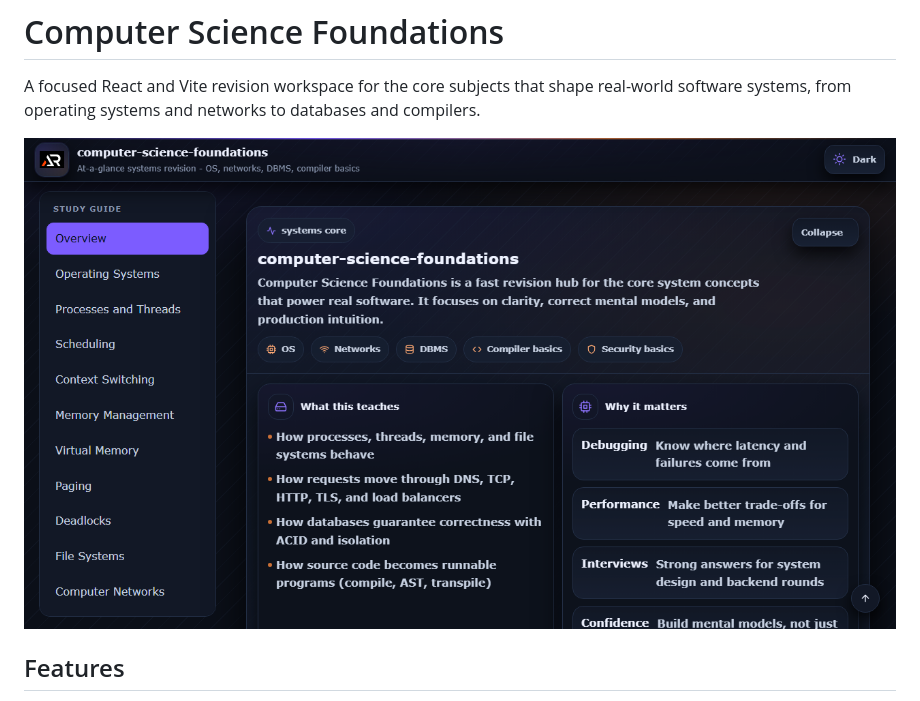
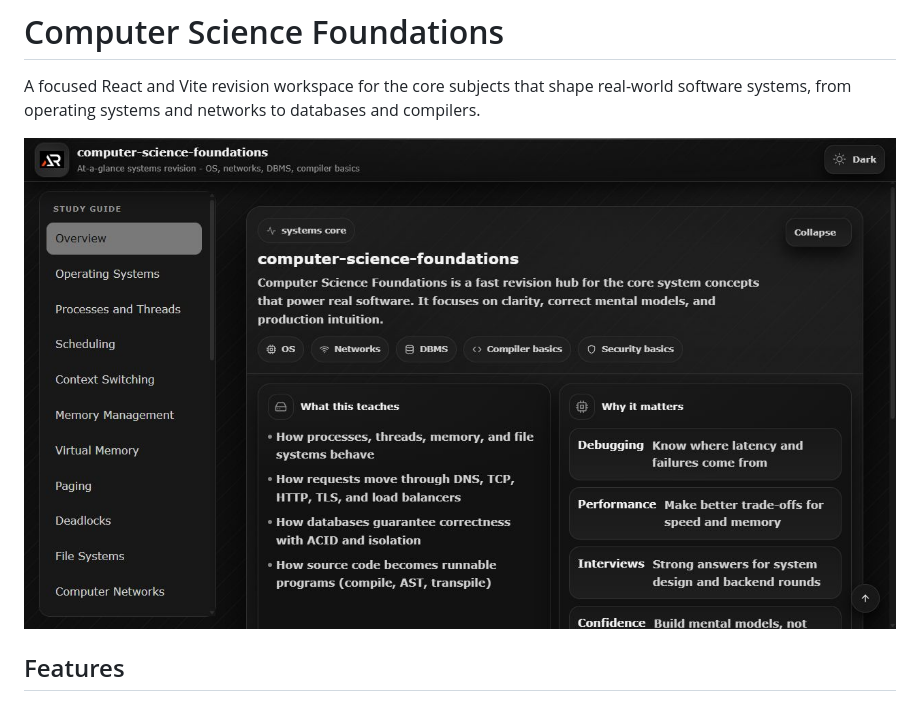
Before and after one commit to a2rp/computer-science-foundations, a Markdown page: README.md, the part around the change. Drawn GitHub-style; pictures changed too: screenshot.jpg (added).

Commit message:
Make computer science notes monochrome and add screenshot

```diff
--- a/README.md
+++ b/README.md
@@ -2,7 +2,7 @@
 
 A focused React and Vite revision workspace for the core subjects that shape real-world software systems, from operating systems and networks to databases and compilers.
 
-![Computer Science Foundations screenshot](screenshot.png)
+![Computer Science Foundations screenshot](./screenshot.jpg)
 
 ## Features
 
```
Also changed, not shown: 3 other files.
